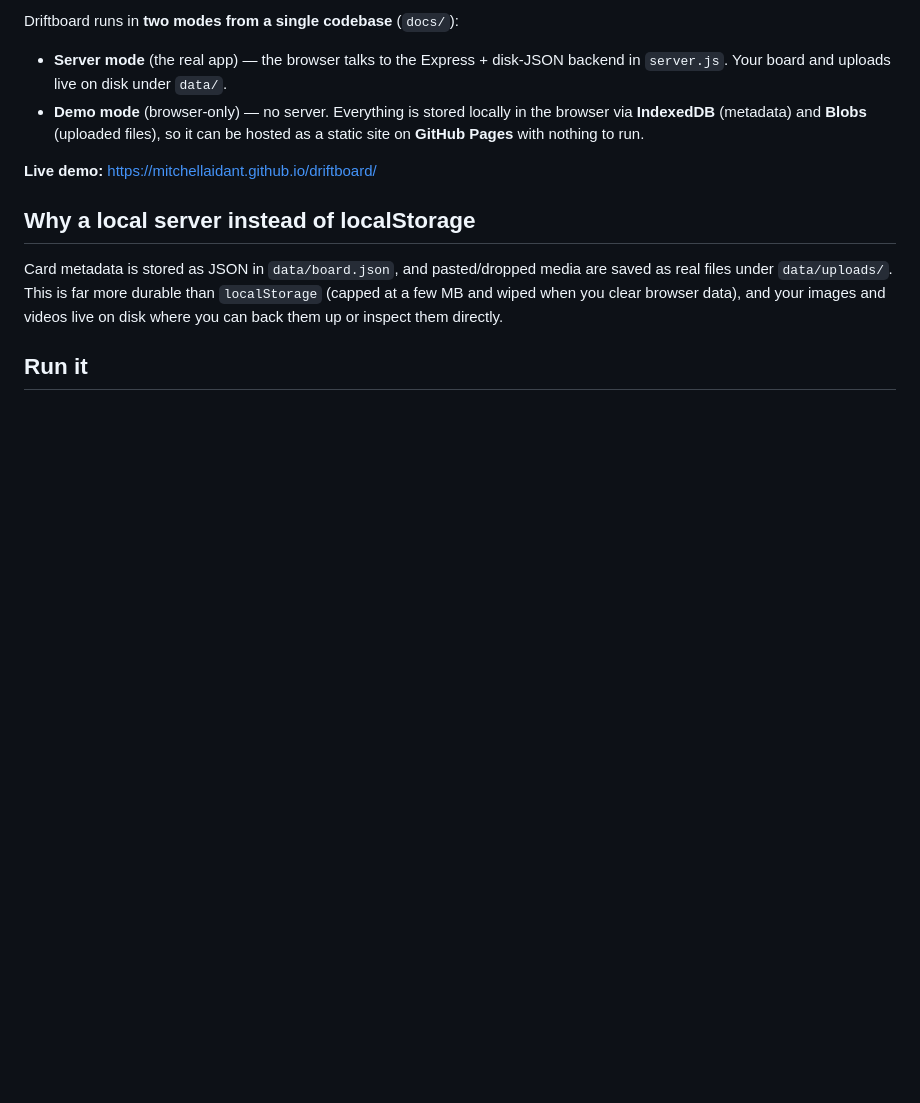
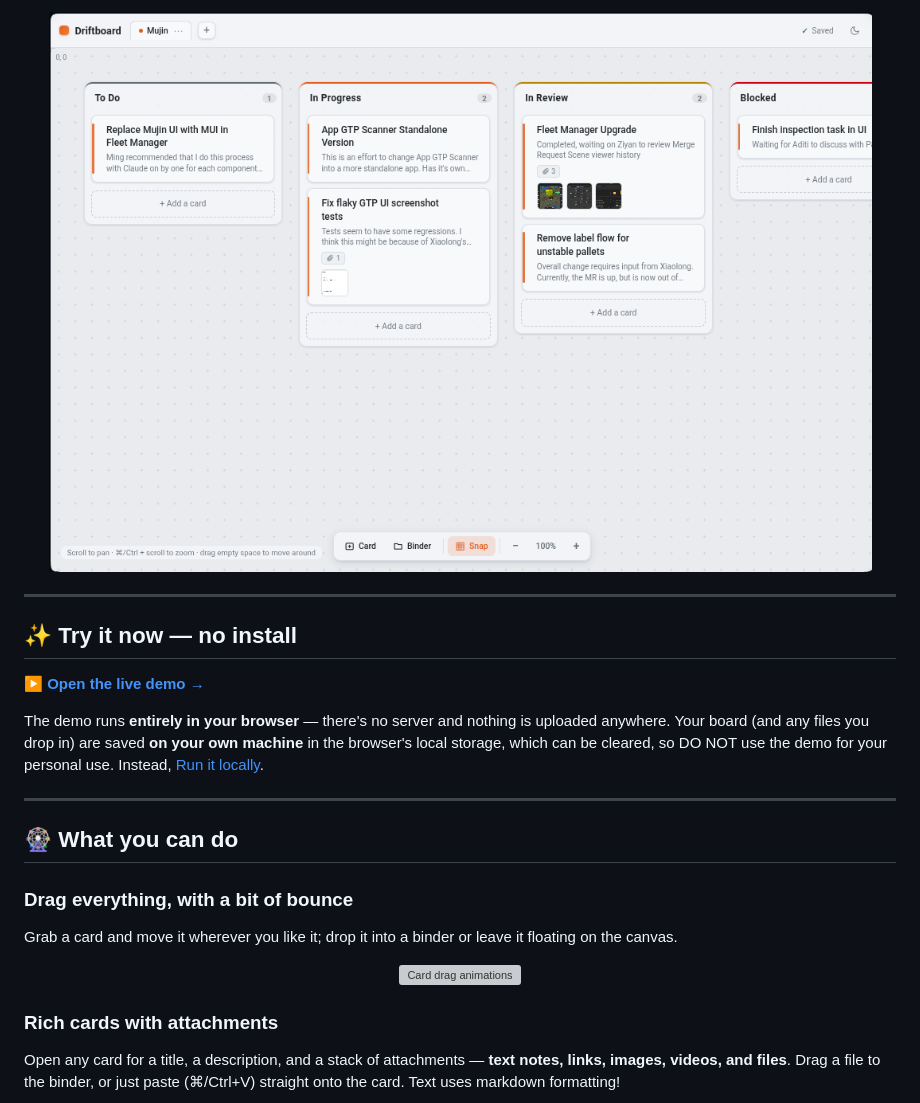
Before and after one commit to mitchellaidant/driftboard, a Markdown page: README.md, the part around one of its changes. GitHub-like rendering; pictures changed too: docs/media/normalView.png (added); blank space fills up the shorter version; grey boxes are pictures that could not be loaded.

```diff
--- a/README.md
+++ b/README.md
@@ -13,20 +19,31 @@ attachments: markdown text, links, images, videos, and arbitrary files.
 
-Driftboard runs in **two modes from a single codebase** (`docs/`):
+<p align="center">
+  <img alt="Driftboard board" src="docs/media/normalView.png" width="900">
+</p>
 
-- **Server mode** (the real app) — the browser talks to the Express + disk-JSON
-  backend in `server.js`. Your board and uploads live on disk under `data/`.
-- **Demo mode** (browser-only) — no server. Everything is stored locally in the
-  browser via **IndexedDB** (metadata) and **Blobs** (uploaded files), so it can
-  be hosted as a static site on **GitHub Pages** with nothing to run.
+---
 
-**Live demo:** https://mitchellaidant.github.io/driftboard/
+## ✨ Try it now — no install
 
-## Why a local server instead of localStorage
+**[▶ Open the live demo →](https://mitchellaidant.github.io/driftboard/)**
 
-Card metadata is stored as JSON in `data/board.json`, and pasted/dropped media
-are saved as real files under `data/uploads/`. This is far more durable than
-`localStorage` (capped at a few MB and wiped when you clear browser data), and
-your images and videos live on disk where you can back them up or inspect them
-directly.
+The demo runs **entirely in your browser** — there's no server and nothing is
+uploaded anywhere. Your board (and any files you drop in) are saved **on your own
+machine** in the browser's local storage, which can be cleared, so DO NOT use the demo
+for your personal use. Instead, [Run it locally](#-run-it-locally).
 
-## Run it
+---
+
+## 🎡 What you can do
+
+### Drag everything, with a bit of bounce
+Grab a card and move it wherever you like it; drop it into a
+binder or leave it floating on the canvas.
+
+<p align="center"><img alt="Card drag animations" src="docs/media/cardMoveAnimations.gif" width="820"></p>
+
+### Rich cards with attachments
+Open any card for a title, a description, and a stack of attachments —
+**text notes, links, images, videos, and files**. Drag a file to the binder,
+or just paste (⌘/Ctrl+V) straight onto the card. Text uses markdown formatting!
+
```
Also changed, not shown: other parts of README.md (+96 -80 lines), docs/media/cardAttachmentView.png (added), 4 other files.
